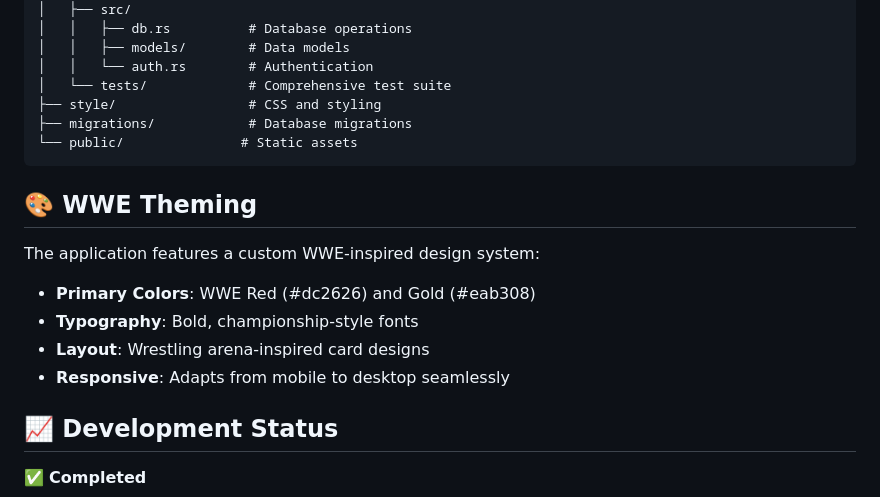
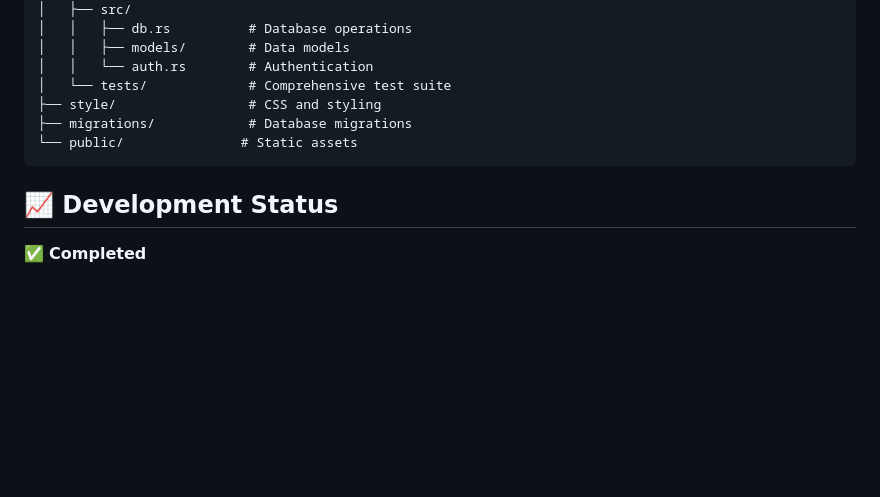
Before and after one commit to KiefBC/wwe-universe-manager, a Markdown page: README.md, the part around the change. Drawn GitHub-style; blank space fills up the shorter version.

Commit message:
updated readme
Signed-off-by: KiefBC <kiefhay642@outlook.com>

````diff
--- a/README.md
+++ b/README.md
@@ -112,14 +112,6 @@ wwe-universe-manager/
 └── public/               # Static assets
 ```
 
-## 🎨 WWE Theming
-
-The application features a custom WWE-inspired design system:
-- **Primary Colors**: WWE Red (#dc2626) and Gold (#eab308)
-- **Typography**: Bold, championship-style fonts
-- **Layout**: Wrestling arena-inspired card designs
-- **Responsive**: Adapts from mobile to desktop seamlessly
-
 ## 📈 Development Status
 
 ✅ **Completed**
````
